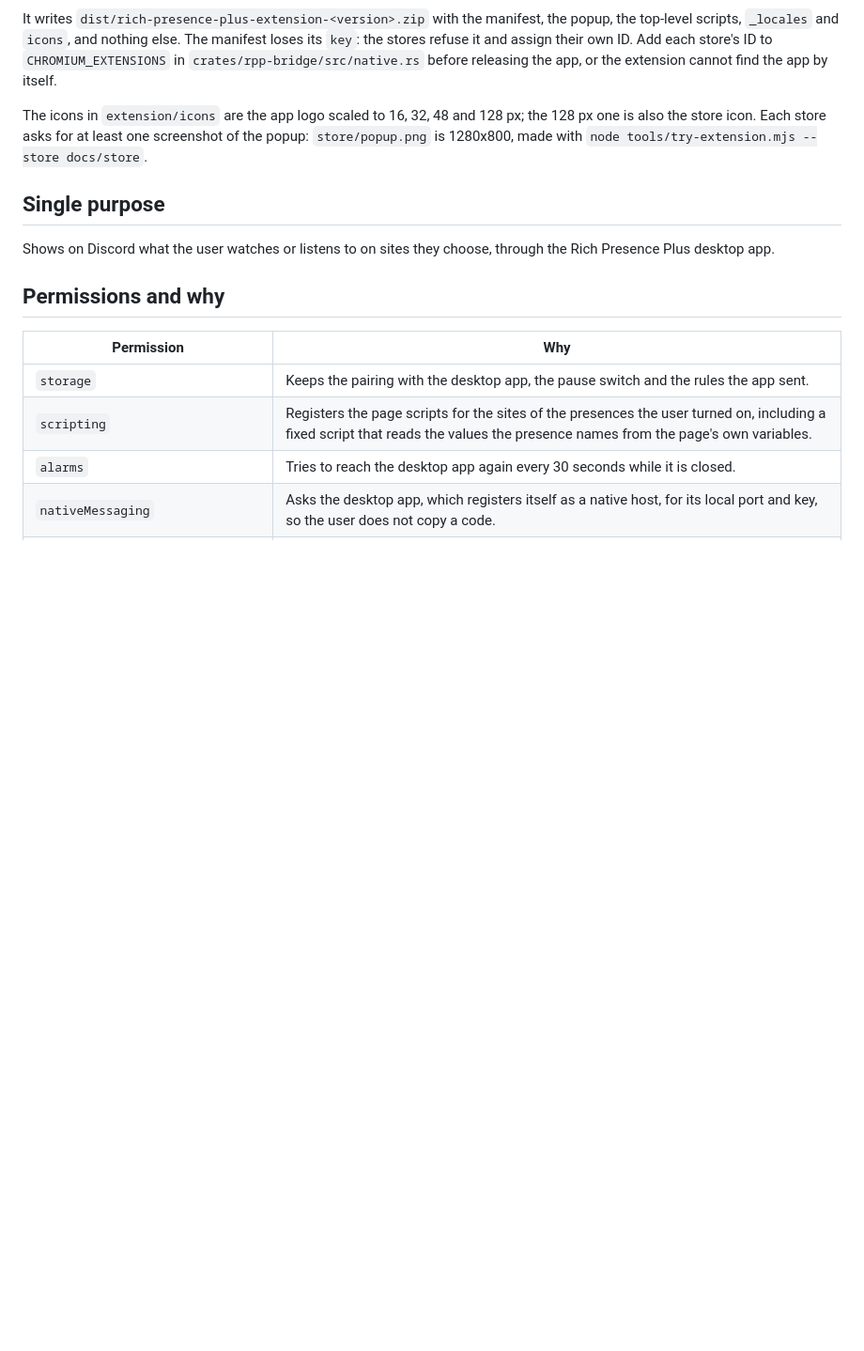
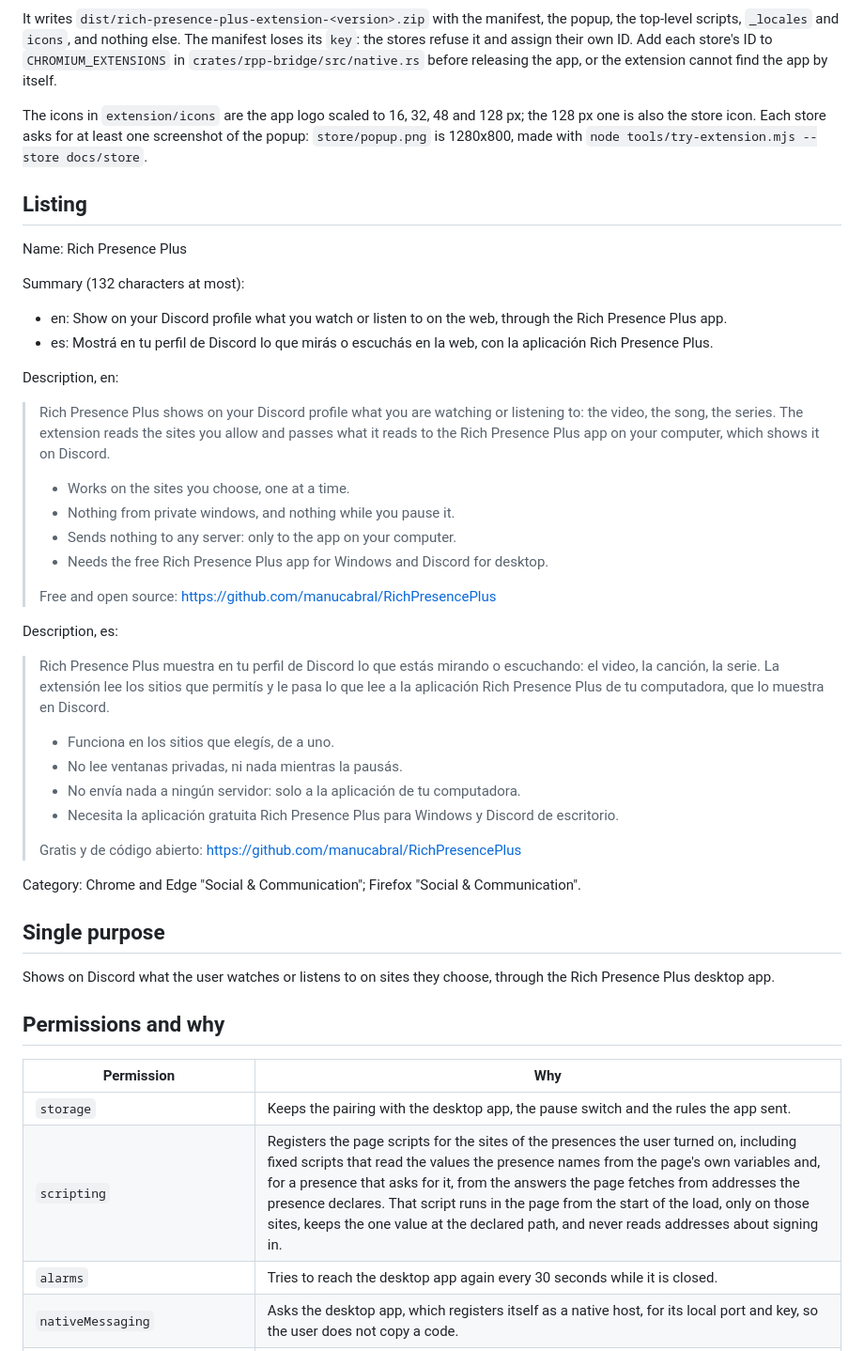
Before and after one commit to manucabral/RichPresencePlus, a Markdown page: docs/STORES.md, the part around the change. Shown at 94% size. Drawn GitHub-style; blank space fills up the shorter version.

Commit message:
docs: store listing texts and answers in the privacy policy

```diff
--- a/docs/STORES.md
+++ b/docs/STORES.md
@@ -20,6 +20,45 @@ The icons in `extension/icons` are the app logo scaled to 16, 32, 48 and
 screenshot of the popup: `store/popup.png` is 1280x800, made with
 `node tools/try-extension.mjs --store docs/store`.
 
+## Listing
+
+Name: Rich Presence Plus
+
+Summary (132 characters at most):
+
+- en: Show on your Discord profile what you watch or listen to on the web, through the Rich Presence Plus app.
+- es: Mostrá en tu perfil de Discord lo que mirás o escuchás en la web, con la aplicación Rich Presence Plus.
+
+Description, en:
+
+> Rich Presence Plus shows on your Discord profile what you are watching or
+> listening to: the video, the song, the series. The extension reads the
+> sites you allow and passes what it reads to the Rich Presence Plus app on
+> your computer, which shows it on Discord.
+>
+> - Works on the sites you choose, one at a time.
+> - Nothing from private windows, and nothing while you pause it.
+> - Sends nothing to any server: only to the app on your computer.
+> - Needs the free Rich Presence Plus app for Windows and Discord for desktop.
+>
+> Free and open source: https://github.com/manucabral/RichPresencePlus
+
+Description, es:
+
+> Rich Presence Plus muestra en tu perfil de Discord lo que estás mirando o
+> escuchando: el video, la canción, la serie. La extensión lee los sitios que
+> permitís y le pasa lo que lee a la aplicación Rich Presence Plus de tu
+> computadora, que lo muestra en Discord.
+>
+> - Funciona en los sitios que elegís, de a uno.
+> - No lee ventanas privadas, ni nada mientras la pausás.
+> - No envía nada a ningún servidor: solo a la aplicación de tu computadora.
+> - Necesita la aplicación gratuita Rich Presence Plus para Windows y Discord de escritorio.
+>
+> Gratis y de código abierto: https://github.com/manucabral/RichPresencePlus
+
+Category: Chrome and Edge "Social & Communication"; Firefox "Social & Communication".
+
 ## Single purpose
 
 Shows on Discord what the user watches or listens to on sites they choose,
@@ -30,7 +69,7 @@ through the Rich Presence Plus desktop app.
 | Permission | Why |
 | --- | --- |
 | `storage` | Keeps the pairing with the desktop app, the pause switch and the rules the app sent. |
-| `scripting` | Registers the page scripts for the sites of the presences the user turned on, including a fixed script that reads the values the presence names from the page's own variables. |
+| `scripting` | Registers the page scripts for the sites of the presences the user turned on, including fixed scripts that read the values the presence names from the page's own variables and, for a presence that asks for it, from the answers the page fetches from addresses the presence declares. That script runs in the page from the start of the load, only on those sites, keeps the one value at the declared path, and never reads addresses about signing in. |
 | `alarms` | Tries to reach the desktop app again every 30 seconds while it is closed. |
 | `nativeMessaging` | Asks the desktop app, which registers itself as a native host, for its local port and key, so the user does not copy a code. |
 | `activeTab` | Shows in the popup whether a presence reads the page it was opened on. |
```
Also changed, not shown: docs/legal/privacy.en.md (+1 -1 lines), docs/legal/privacy.es.md (+1 -1 lines).
